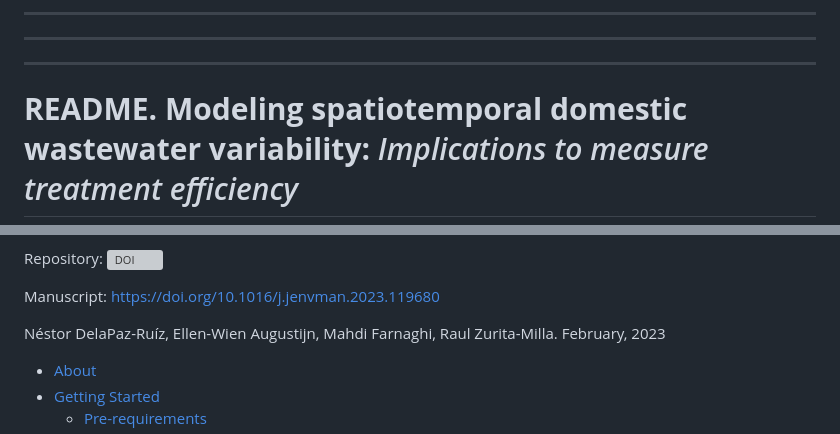
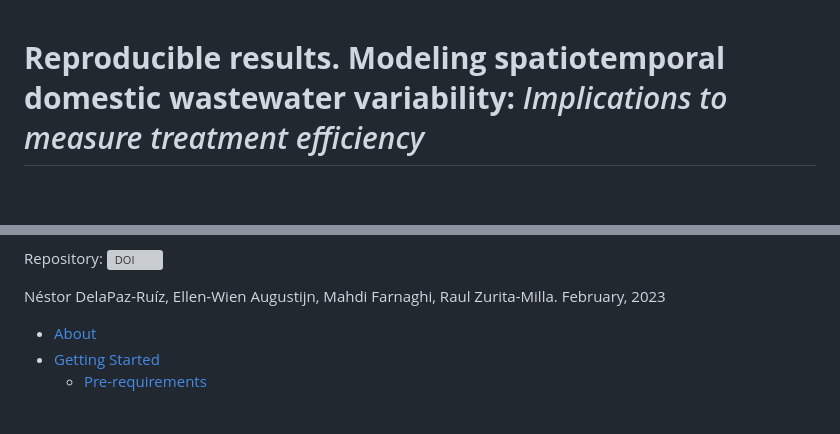
Before and after one commit to delapazruiz/domestic.wastewater.variability, a Markdown page: README.md, 2 parts joined by grey strips. GitHub-like rendering; blank space fills up the shorter version; grey boxes are pictures that could not be loaded.

Commit message:
Update README.md-DOI

```diff
--- a/README.md
+++ b/README.md
@@ -1,8 +1,5 @@
----
----
----
 
-**README. Modeling spatiotemporal domestic wastewater variability:**
+**Reproducible results. Modeling spatiotemporal domestic wastewater variability:**
 *Implications to measure treatment efficiency*
 ================
 
@@ -9,6 +8,4 @@
 Repository: [![DOI](https://zenodo.org/badge/DOI/10.5281/zenodo.10242566.svg)](https://doi.org/10.5281/zenodo.10242566)
-
-Manuscript: https://doi.org/10.1016/j.jenvman.2023.119680
 
 Néstor DelaPaz-Ruíz, Ellen-Wien Augustijn, Mahdi Farnaghi, Raul Zurita-Milla. February, 2023
 
```
Also changed, not shown: other parts of README.md (+2 -2 lines).
